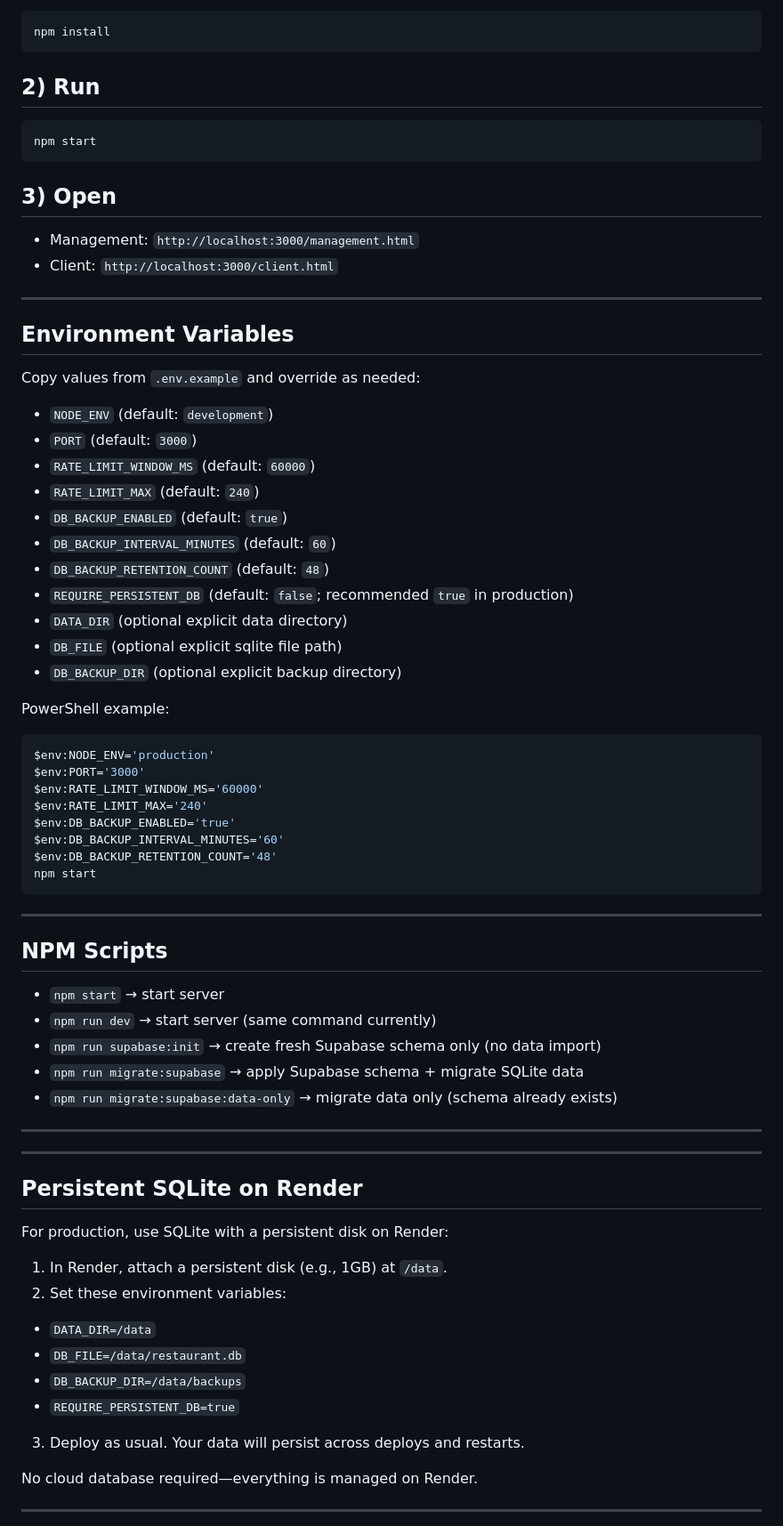
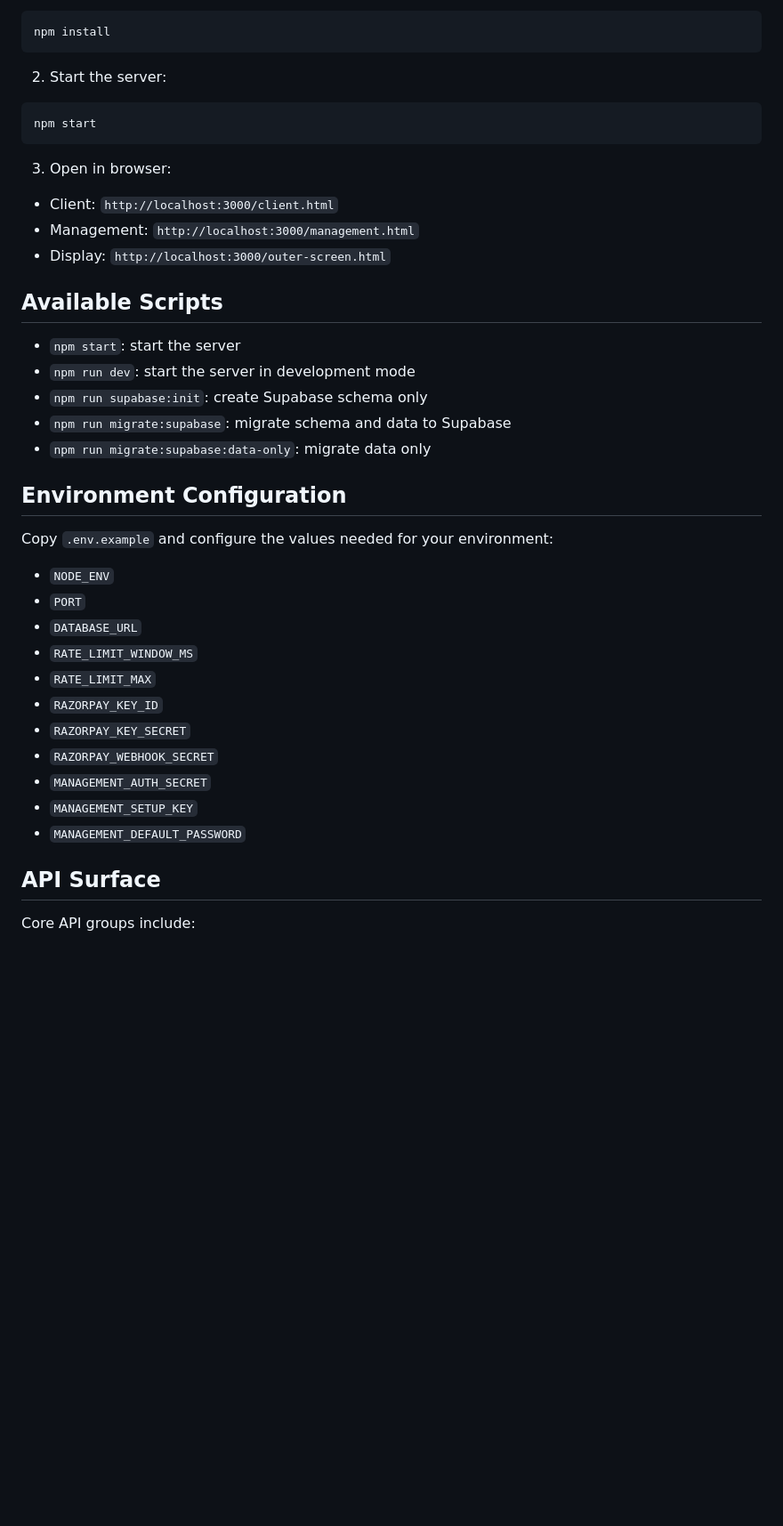
Before and after one commit to vishwa-10147/FoodOrder, a Markdown page: README.md, the part around one of its changes. Shown at 89% size. Drawn GitHub-style; blank space fills up the shorter version.

````diff
--- a/README.md
+++ b/README.md
@@ -72,74 +57,43 @@ FoodOrdering/
 npm install
 ```
 
-## 2) Run
+2. Start the server:
+
 ```bash
 npm start
 ```
 
-## 3) Open
+3. Open in browser:
+
+- Client: `http://localhost:3000/client.html`
 - Management: `http://localhost:3000/management.html`
-- Client: `http://localhost:3000/client.html`
+- Display: `http://localhost:3000/outer-screen.html`
 
----
+## Available Scripts
 
-## Environment Variables
+- `npm start`: start the server
+- `npm run dev`: start the server in development mode
+- `npm run supabase:init`: create Supabase schema only
+- `npm run migrate:supabase`: migrate schema and data to Supabase
+- `npm run migrate:supabase:data-only`: migrate data only
 
-Copy values from `.env.example` and override as needed:
+## Environment Configuration
 
-- `NODE_ENV` (default: `development`)
-- `PORT` (default: `3000`)
-- `RATE_LIMIT_WINDOW_MS` (default: `60000`)
-- `RATE_LIMIT_MAX` (default: `240`)
-- `DB_BACKUP_ENABLED` (default: `true`)
-- `DB_BACKUP_INTERVAL_MINUTES` (default: `60`)
-- `DB_BACKUP_RETENTION_COUNT` (default: `48`)
-- `REQUIRE_PERSISTENT_DB` (default: `false`; recommended `true` in production)
-- `DATA_DIR` (optional explicit data directory)
-- `DB_FILE` (optional explicit sqlite file path)
-- `DB_BACKUP_DIR` (optional explicit backup directory)
+Copy `.env.example` and configure the values needed for your environment:
 
-PowerShell example:
+- `NODE_ENV`
+- `PORT`
+- `DATABASE_URL`
+- `RATE_LIMIT_WINDOW_MS`
+- `RATE_LIMIT_MAX`
+- `RAZORPAY_KEY_ID`
+- `RAZORPAY_KEY_SECRET`
+- `RAZORPAY_WEBHOOK_SECRET`
+- `MANAGEMENT_AUTH_SECRET`
+- `MANAGEMENT_SETUP_KEY`
+- `MANAGEMENT_DEFAULT_PASSWORD`
 
-```powershell
-$env:NODE_ENV='production'
-$env:PORT='3000'
-$env:RATE_LIMIT_WINDOW_MS='60000'
-$env:RATE_LIMIT_MAX='240'
-$env:DB_BACKUP_ENABLED='true'
-$env:DB_BACKUP_INTERVAL_MINUTES='60'
-$env:DB_BACKUP_RETENTION_COUNT='48'
-npm start
-```
+## API Surface
 
----
+Core API groups include:
 
-## NPM Scripts
-
-- `npm start` → start server
-- `npm run dev` → start server (same command currently)
-- `npm run supabase:init` → create fresh Supabase schema only (no data import)
-- `npm run migrate:supabase` → apply Supabase schema + migrate SQLite data
-- `npm run migrate:supabase:data-only` → migrate data only (schema already exists)
-
----
-
-
----
-
-## Persistent SQLite on Render
-
-For production, use SQLite with a persistent disk on Render:
-
-1. In Render, attach a persistent disk (e.g., 1GB) at `/data`.
-2. Set these environment variables:
-  - `DATA_DIR=/data`
-  - `DB_FILE=/data/restaurant.db`
-  - `DB_BACKUP_DIR=/data/backups`
-  - `REQUIRE_PERSISTENT_DB=true`
-3. Deploy as usual. Your data will persist across deploys and restarts.
-
-No cloud database required—everything is managed on Render.
-
----
-
````
Also changed, not shown: other parts of README.md (+46 -202 lines).
